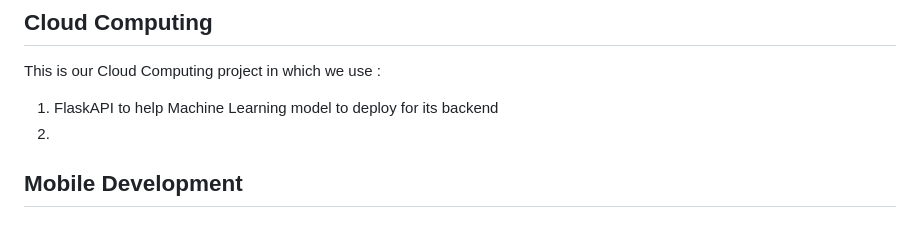
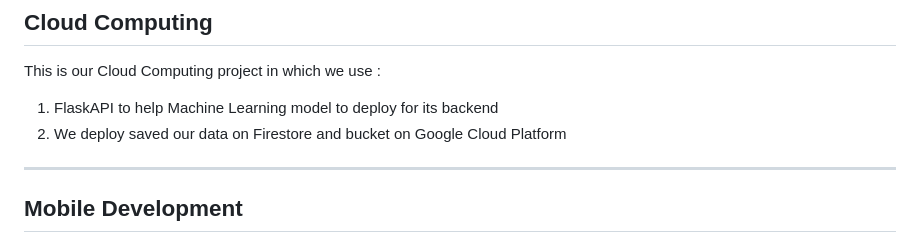
Before and after one commit to feranisaa/CapstoneBangkit_C242-PS502, a Markdown page: README.md, the part around the change. Rendered like a GitHub page.

```diff
--- a/README.md
+++ b/README.md
@@ -103,8 +103,9 @@ Save these files to a local directory or upload them directly to Google Colab.
 ## Cloud Computing
 This is our Cloud Computing project in which we use :
 1. FlaskAPI to help Machine Learning model to deploy for its backend
-2.
+2. We deploy saved our data on Firestore and bucket on Google Cloud Platform
 
+---
 
 ## Mobile Development
 
```
